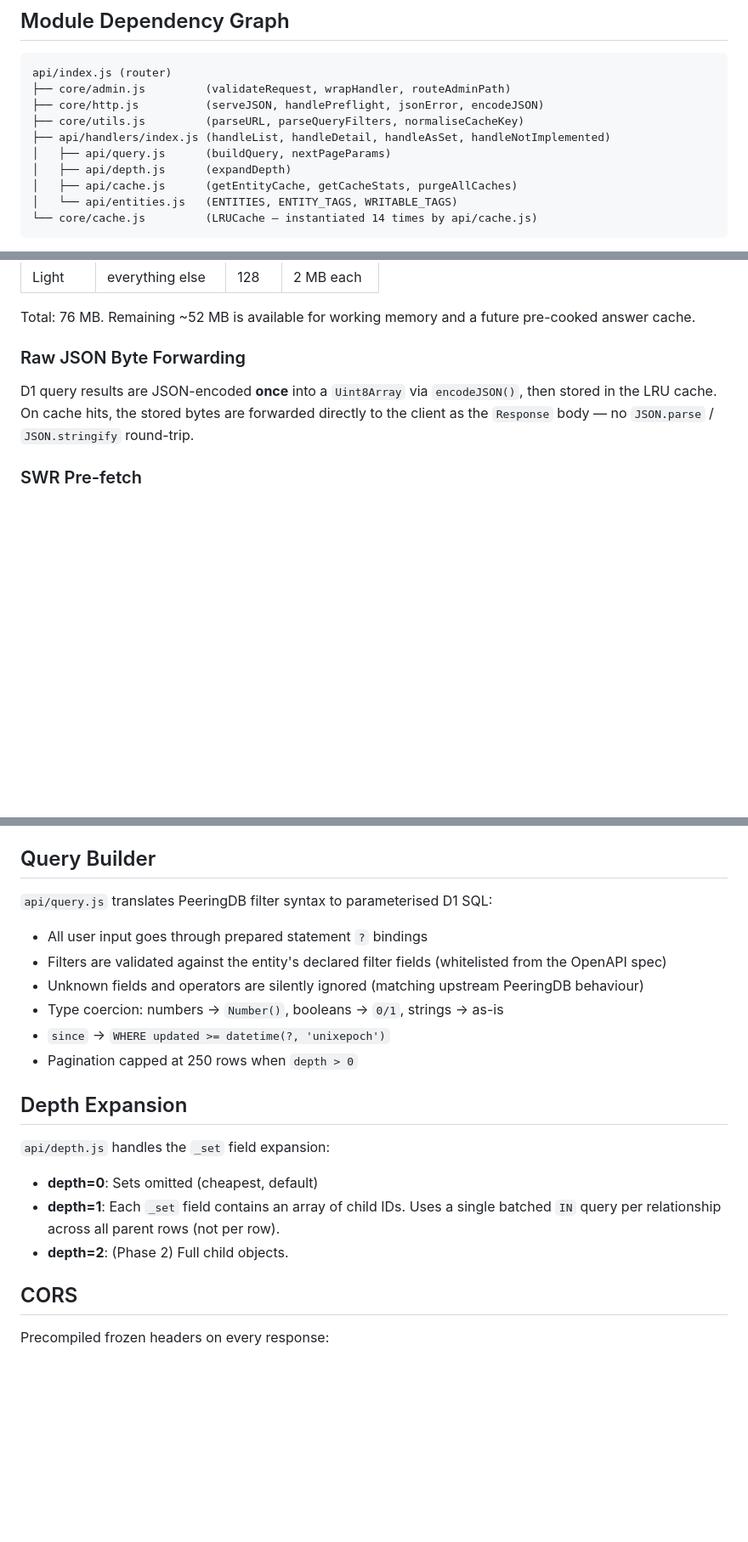
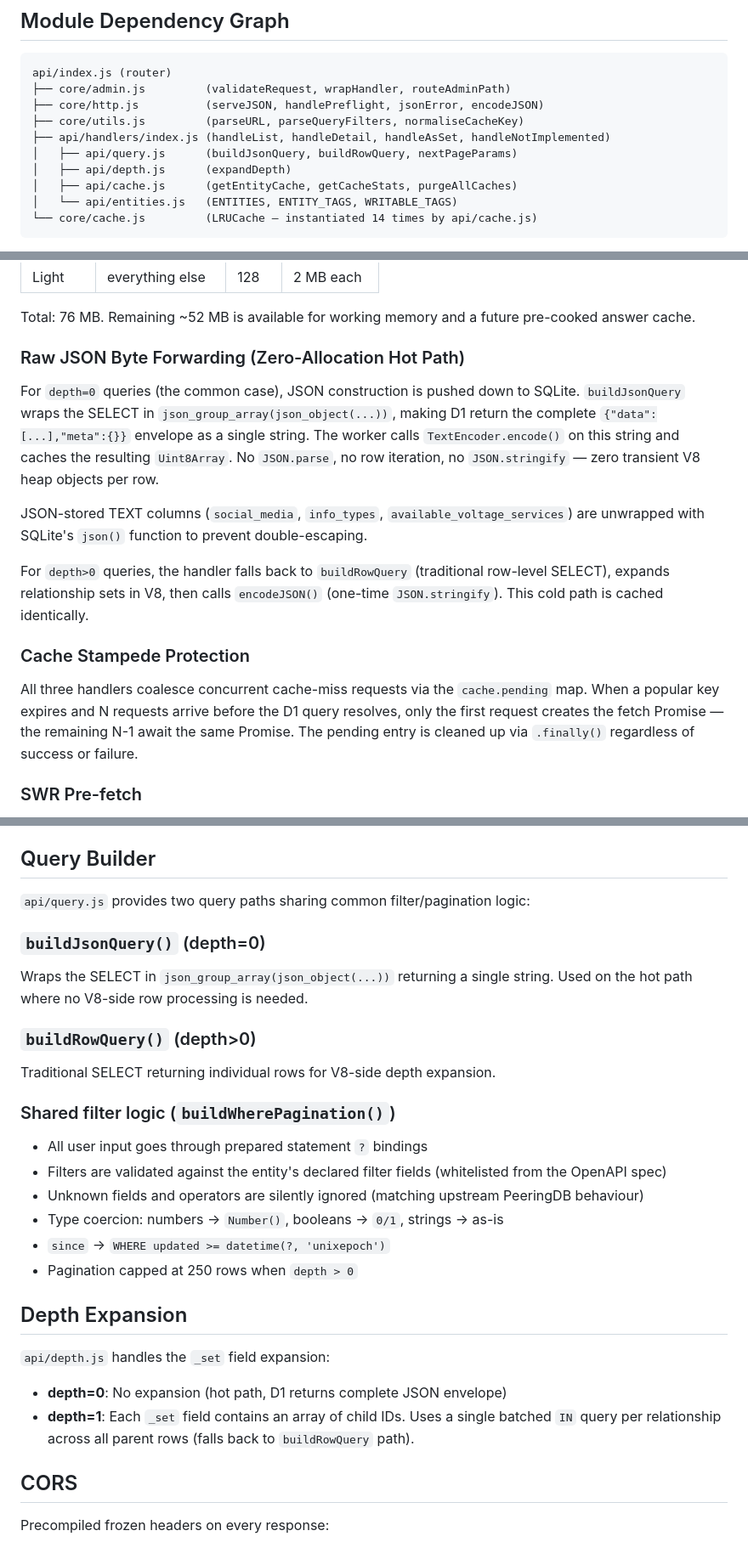
Before and after one commit to remcovanmook/pdbfe, a Markdown page: workers/api/api.md, 3 parts joined by grey strips. Shown at 85% size. GitHub-like rendering; blank space fills up the shorter version.

```diff
--- a/workers/api/api.md
+++ b/workers/api/api.md
@@ -26,7 +26,7 @@ api/index.js (router)
 ├── core/http.js          (serveJSON, handlePreflight, jsonError, encodeJSON)
 ├── core/utils.js         (parseURL, parseQueryFilters, normaliseCacheKey)
 ├── api/handlers/index.js (handleList, handleDetail, handleAsSet, handleNotImplemented)
-│   ├── api/query.js      (buildQuery, nextPageParams)
+│   ├── api/query.js      (buildJsonQuery, buildRowQuery, nextPageParams)
 │   ├── api/depth.js      (expandDepth)
 │   ├── api/cache.js      (getEntityCache, getCacheStats, purgeAllCaches)
 │   └── api/entities.js   (ENTITIES, ENTITY_TAGS, WRITABLE_TAGS)
@@ -49,9 +49,17 @@ Each entity type gets its own LRU cache instance. This prevents heavy traffic on
 
 Total: 76 MB. Remaining ~52 MB is available for working memory and a future pre-cooked answer cache.
 
-### Raw JSON Byte Forwarding
+### Raw JSON Byte Forwarding (Zero-Allocation Hot Path)
 
-D1 query results are JSON-encoded **once** into a `Uint8Array` via `encodeJSON()`, then stored in the LRU cache. On cache hits, the stored bytes are forwarded directly to the client as the `Response` body — no `JSON.parse` / `JSON.stringify` round-trip.
+For `depth=0` queries (the common case), JSON construction is pushed down to SQLite. `buildJsonQuery` wraps the SELECT in `json_group_array(json_object(...))`, making D1 return the complete `{"data":[...],"meta":{}}` envelope as a single string. The worker calls `TextEncoder.encode()` on this string and caches the resulting `Uint8Array`. No `JSON.parse`, no row iteration, no `JSON.stringify` — zero transient V8 heap objects per row.
+
+JSON-stored TEXT columns (`social_media`, `info_types`, `available_voltage_services`) are unwrapped with SQLite's `json()` function to prevent double-escaping.
+
+For `depth>0` queries, the handler falls back to `buildRowQuery` (traditional row-level SELECT), expands relationship sets in V8, then calls `encodeJSON()` (one-time `JSON.stringify`). This cold path is cached identically.
+
+### Cache Stampede Protection
+
+All three handlers coalesce concurrent cache-miss requests via the `cache.pending` map. When a popular key expires and N requests arrive before the D1 query resolves, only the first request creates the fetch Promise — the remaining N-1 await the same Promise. The pending entry is cleaned up via `.finally()` regardless of success or failure.
 
 ### SWR Pre-fetch
 
@@ -67,8 +75,15 @@ Every response gets a weak ETag generated via DJB2 hash of the payload bytes. Cl
 
 ## Query Builder
 
-`api/query.js` translates PeeringDB filter syntax to parameterised D1 SQL:
+`api/query.js` provides two query paths sharing common filter/pagination logic:
 
+### `buildJsonQuery()` (depth=0)
+Wraps the SELECT in `json_group_array(json_object(...))` returning a single string. Used on the hot path where no V8-side row processing is needed.
+
+### `buildRowQuery()` (depth>0)
+Traditional SELECT returning individual rows for V8-side depth expansion.
+
+### Shared filter logic (`buildWherePagination()`)
 - All user input goes through prepared statement `?` bindings
 - Filters are validated against the entity's declared filter fields (whitelisted from the OpenAPI spec)
 - Unknown fields and operators are silently ignored (matching upstream PeeringDB behaviour)
@@ -80,9 +95,8 @@ Every response gets a weak ETag generated via DJB2 hash of the payload bytes. Cl
 
 `api/depth.js` handles the `_set` field expansion:
 
-- **depth=0**: Sets omitted (cheapest, default)
-- **depth=1**: Each `_set` field contains an array of child IDs. Uses a single batched `IN` query per relationship across all parent rows (not per row).
-- **depth=2**: (Phase 2) Full child objects.
+- **depth=0**: No expansion (hot path, D1 returns complete JSON envelope)
+- **depth=1**: Each `_set` field contains an array of child IDs. Uses a single batched `IN` query per relationship across all parent rows (falls back to `buildRowQuery` path).
 
 ## CORS
 
```
Also changed, not shown: workers/ANTI_PATTERNS.md (+8 -7 lines), workers/index.md (+14 -8 lines).
